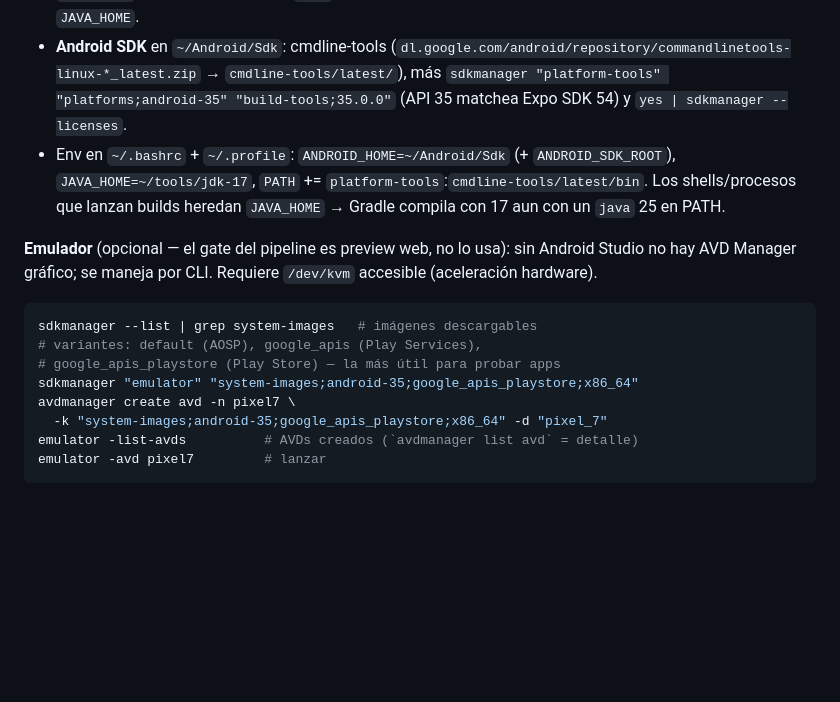
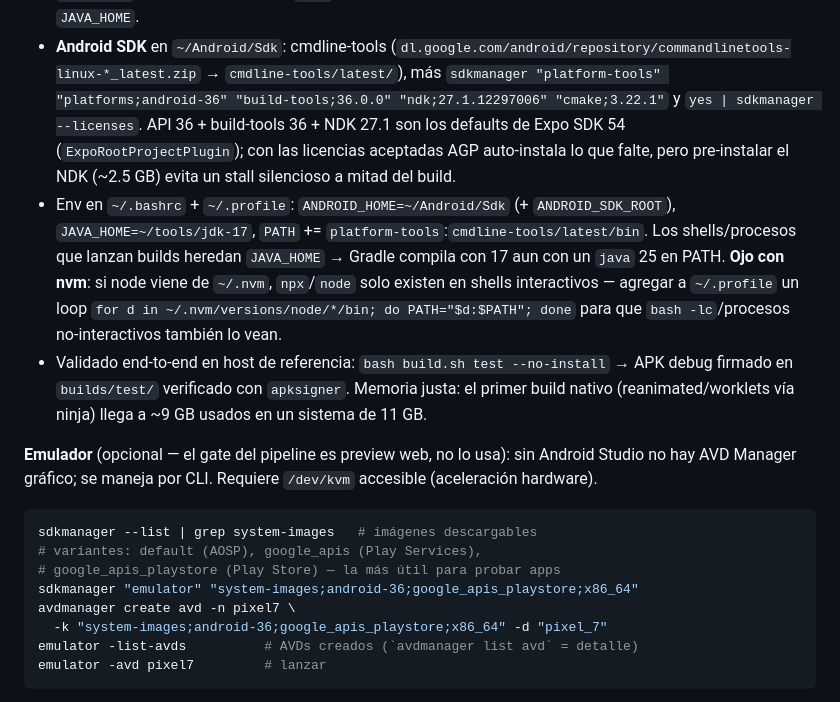
Before and after one commit to damianra/metabuilder-orchestrator, a Markdown page: docs/generation.md, the part around the change. Rendered like a GitHub page; blank space fills up the shorter version.

Commit message:
docs: corrige API del SDK y agrega NDK/cmake tras validación real
El build real de test-mobile usó compileSdk/buildTools 36 (no 35 —
son los defaults de Expo SDK 54), NDK 27.1.12297006 y cmake 3.22.1;
AGP auto-instala con licencias aceptadas pero el NDK (~2.5 GB)
conviene pre-instalarlo. Agrega el gotcha de nvm en shells
no-interactivos y la nota de memoria del primer build nativo.

Generated with [Devin](https://devin.ai)

Co-Authored-By: Devin <158243242+devin-ai-integration[bot]@users.noreply.github.com>

````diff
--- a/docs/generation.md
+++ b/docs/generation.md
@@ -132,14 +132,27 @@ referencia:
 - **Android SDK** en `~/Android/Sdk`: cmdline-tools
   (`dl.google.com/android/repository/commandlinetools-linux-*_latest.zip`
   → `cmdline-tools/latest/`), más `sdkmanager "platform-tools"
-  "platforms;android-35" "build-tools;35.0.0"` (API 35 matchea Expo
-  SDK 54) y `yes | sdkmanager --licenses`.
+  "platforms;android-36" "build-tools;36.0.0" "ndk;27.1.12297006"
+  "cmake;3.22.1"` y `yes | sdkmanager --licenses`. API 36 +
+  build-tools 36 + NDK 27.1 son los defaults de Expo SDK 54
+  (`ExpoRootProjectPlugin`); con las licencias aceptadas AGP
+  auto-instala lo que falte, pero pre-instalar el NDK (~2.5 GB)
+  evita un stall silencioso a mitad del build.
 - Env en `~/.bashrc` + `~/.profile`:
   `ANDROID_HOME=~/Android/Sdk` (+ `ANDROID_SDK_ROOT`),
   `JAVA_HOME=~/tools/jdk-17`, `PATH` +=
   `platform-tools`:`cmdline-tools/latest/bin`. Los shells/procesos
   que lanzan builds heredan `JAVA_HOME` → Gradle compila con 17 aun
-  con un `java` 25 en PATH.
+  con un `java` 25 en PATH. **Ojo con nvm**: si node viene de
+  `~/.nvm`, `npx`/`node` solo existen en shells interactivos —
+  agregar a `~/.profile` un loop
+  `for d in ~/.nvm/versions/node/*/bin; do PATH="$d:$PATH"; done`
+  para que `bash -lc`/procesos no-interactivos también lo vean.
+- Validado end-to-end en host de referencia: `bash build.sh test
+  --no-install` → APK debug firmado en `builds/test/` verificado
+  con `apksigner`. Memoria justa: el primer build nativo
+  (reanimated/worklets vía ninja) llega a ~9 GB usados en un
+  sistema de 11 GB.
 
 **Emulador** (opcional — el gate del pipeline es preview web, no lo
 usa): sin Android Studio no hay AVD Manager gráfico; se maneja por
@@ -149,9 +162,9 @@ CLI. Requiere `/dev/kvm` accesible (aceleración hardware).
 sdkmanager --list | grep system-images   # imágenes descargables
 # variantes: default (AOSP), google_apis (Play Services),
 # google_apis_playstore (Play Store) — la más útil para probar apps
-sdkmanager "emulator" "system-images;android-35;google_apis_playstore;x86_64"
+sdkmanager "emulator" "system-images;android-36;google_apis_playstore;x86_64"
 avdmanager create avd -n pixel7 \
-  -k "system-images;android-35;google_apis_playstore;x86_64" -d "pixel_7"
+  -k "system-images;android-36;google_apis_playstore;x86_64" -d "pixel_7"
 emulator -list-avds          # AVDs creados (`avdmanager list avd` = detalle)
 emulator -avd pixel7         # lanzar
 ```
````
